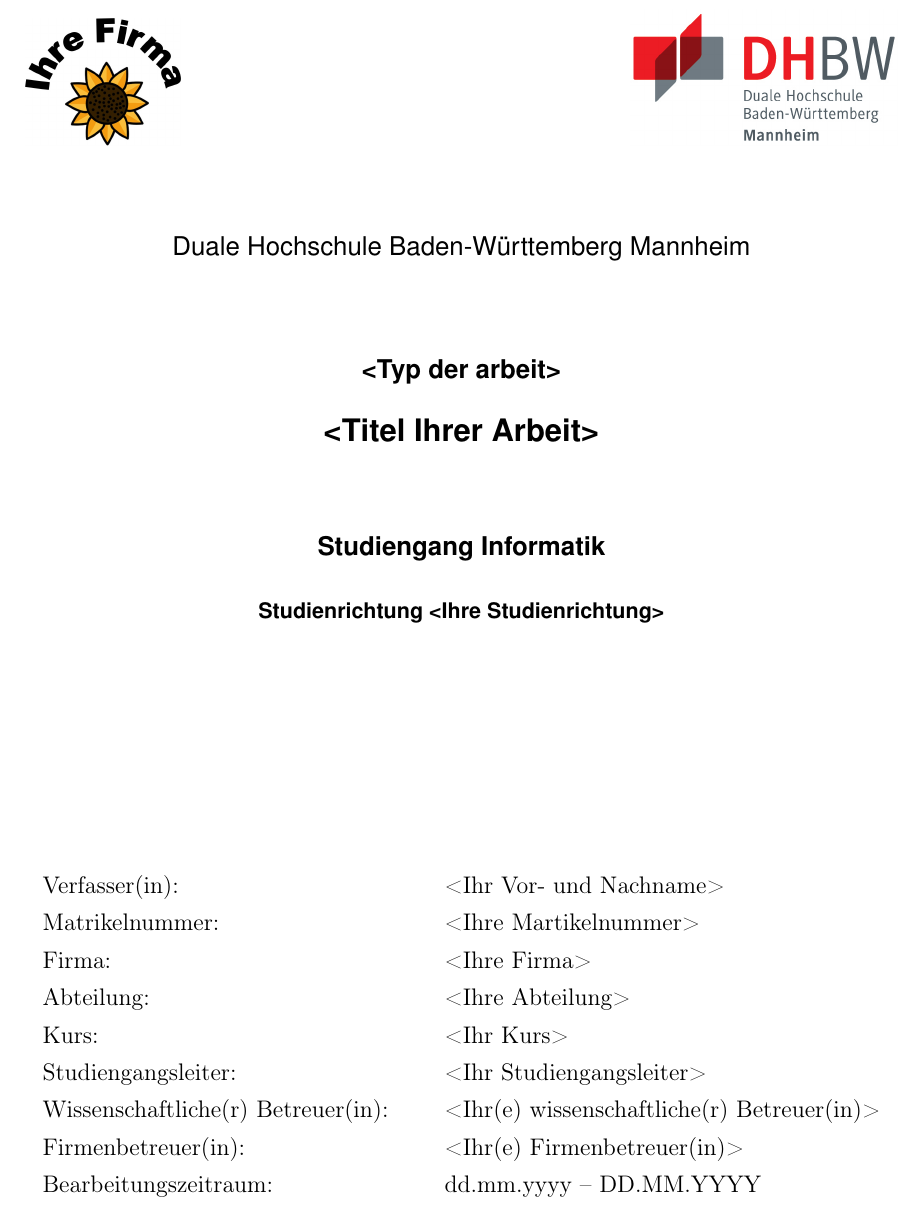
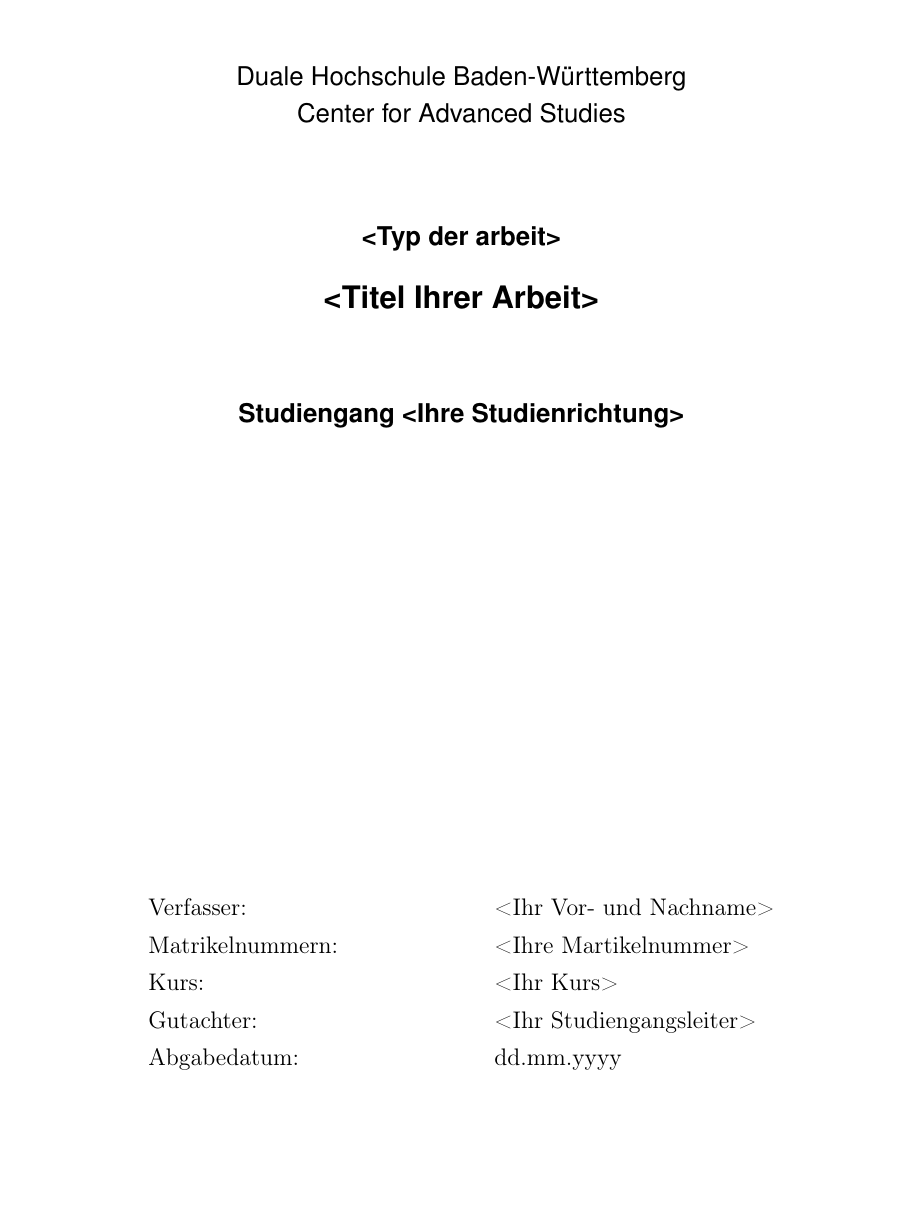
Before and after one commit to as14df/LatexTemplate, a LaTeX thesis (main.tex, which reads content/preambel/title2.tex): part of page 1 of 17, cut so that both start at the same text, the shorter picture padded with empty space. Compiled offline with pdfLaTeX.

Commit message:
added other title page

```diff
--- /dev/null
+++ b/content/preambel/title2.tex
@@ -0,0 +1,26 @@
+\begin{titlepage}
+    \begin{center}
+        \includegraphics{images/logo}
+        \vspace{2em}
+
+        {\textsf{\large Duale Hochschule Baden-W\"urttemberg}}\\[1.5mm]
+        {\textsf{\large Center for Advanced Studies}}\\[4em]
+
+        {\textsf{\textbf{\large{\TheTypeOfWork}}}}\\[6mm]
+        {\textsf{\textbf{\Large{}\TheTitle}}} \\[1.5cm]
+        {\textsf{\textbf{\large{}Studiengang \TheFieldOfStudy}}\\[6mm]}
+
+        \vfill
+
+        \begin{minipage}{\textwidth}
+            \begin{tabbing}
+                Wissenschaftlicher Betreuer: \hspace{0.85cm}\=\kill
+            Verfasser: \> \TheAuthor \\[1.5mm]
+            Matrikelnummern: \> \TheMatriculationNumber \\[1.5mm]
+            Kurs: \> \TheCourse \\[1.5mm]
+            Gutachter: \> \TheCourseDirector \\[1.5mm]
+            Abgabedatum: \> \TheSubmissionDate \\[1.5mm]
+            \end{tabbing}
+        \end{minipage}
+    \end{center}
+\end{titlepage}
```
Also changed, not shown: main.tex (+1 -1 lines), 1 other file.
